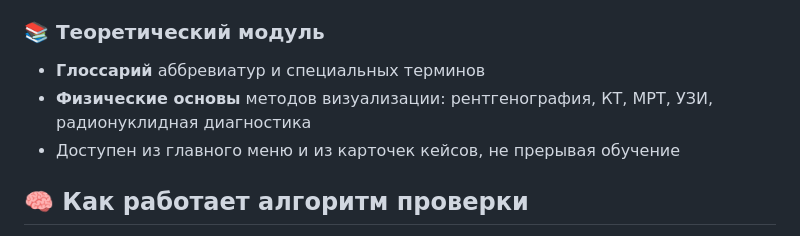
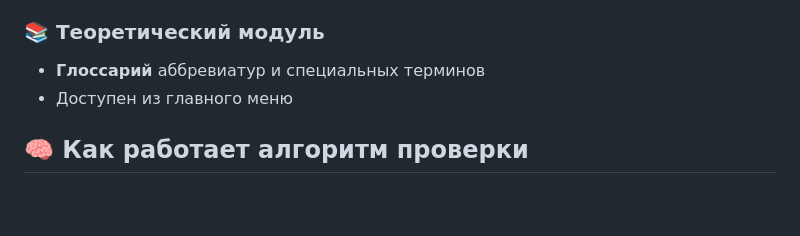
Before and after one commit to Freilakh13/radiologist_v1, a Markdown page: README.md, the part around the change. Rendered like a GitHub page; blank space fills up the shorter version.

```diff
--- a/README.md
+++ b/README.md
@@ -70,9 +70,7 @@
 ### 📚 Теоретический модуль
 
 - **Глоссарий** аббревиатур и специальных терминов
-- **Физические основы** методов визуализации: рентгенография, КТ, МРТ,
-  УЗИ, радионуклидная диагностика
-- Доступен из главного меню и из карточек кейсов, не прерывая обучение
+- Доступен из главного меню
 
 ## 🧠 Как работает алгоритм проверки
 
```
